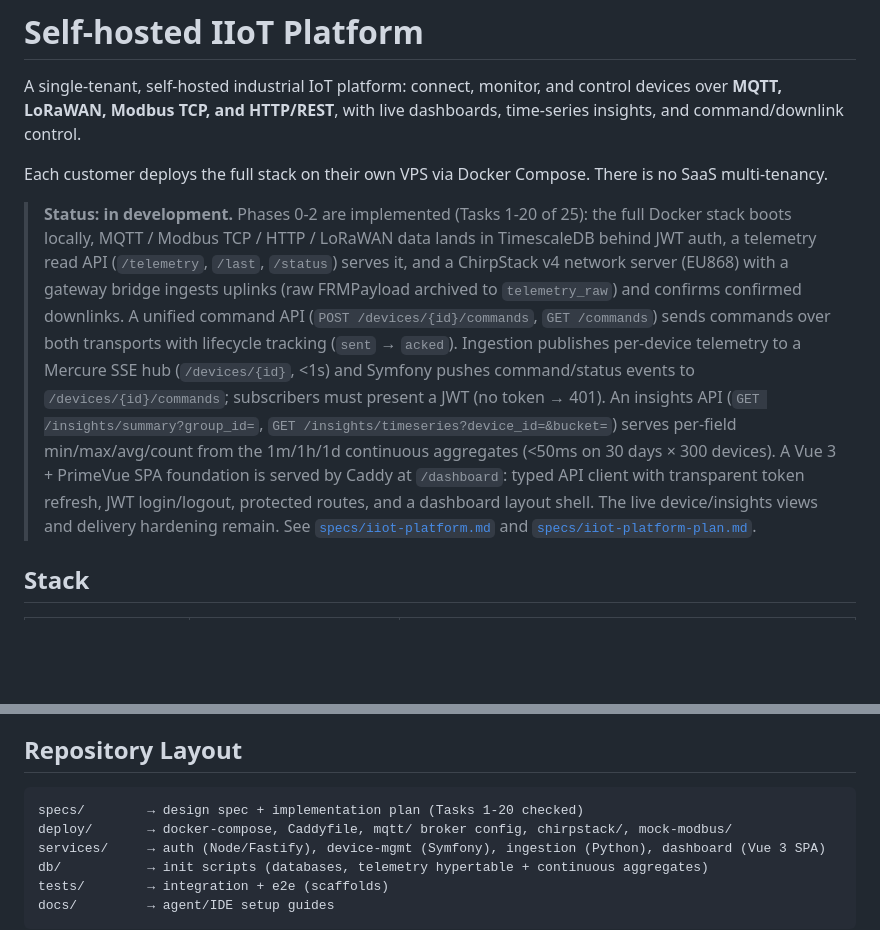
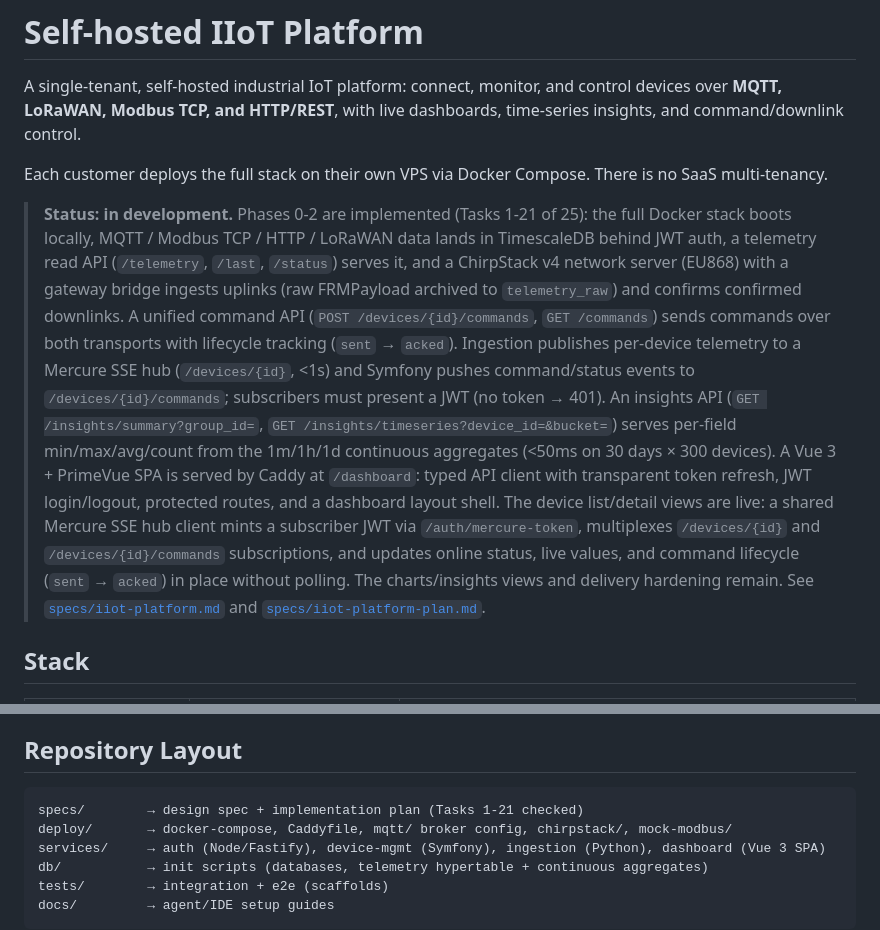
Before and after one commit to nadimattari/iot-platform, a Markdown page: README.md, 2 parts joined by grey strips. GitHub-like rendering; blank space fills up the shorter version.

Commit message:
docs: mark Task 21 complete, update README status

````diff
--- a/README.md
+++ b/README.md
@@ -7,7 +7,7 @@ dashboards, time-series insights, and command/downlink control.
 Each customer deploys the full stack on their own VPS via Docker Compose.
 There is no SaaS multi-tenancy.
 
-> **Status: in development.** Phases 0-2 are implemented (Tasks 1-20 of 25): the
+> **Status: in development.** Phases 0-2 are implemented (Tasks 1-21 of 25): the
 > full Docker stack boots locally, MQTT / Modbus TCP / HTTP / LoRaWAN data lands
 > in TimescaleDB behind JWT auth, a telemetry read API (`/telemetry`, `/last`,
 > `/status`) serves it, and a ChirpStack v4 network server (EU868) with a
@@ -20,10 +20,14 @@ There is no SaaS multi-tenancy.
 > present a JWT (no token → 401). An insights API
 > (`GET /insights/summary?group_id=`, `GET /insights/timeseries?device_id=&bucket=`)
 > serves per-field min/max/avg/count from the 1m/1h/1d continuous aggregates
-> (<50ms on 30 days × 300 devices). A Vue 3 + PrimeVue SPA foundation is served
-> by Caddy at `/dashboard`: typed API client with transparent token refresh,
-> JWT login/logout, protected routes, and a dashboard layout shell. The live
-> device/insights views and delivery hardening remain.
+> (<50ms on 30 days × 300 devices). A Vue 3 + PrimeVue SPA is served by Caddy
+> at `/dashboard`: typed API client with transparent token refresh, JWT
+> login/logout, protected routes, and a dashboard layout shell. The device
+> list/detail views are live: a shared Mercure SSE hub client mints a
+> subscriber JWT via `/auth/mercure-token`, multiplexes `/devices/{id}` and
+> `/devices/{id}/commands` subscriptions, and updates online status, live
+> values, and command lifecycle (`sent` → `acked`) in place without polling.
+> The charts/insights views and delivery hardening remain.
 > See [`specs/iiot-platform.md`](specs/iiot-platform.md) and
 > [`specs/iiot-platform-plan.md`](specs/iiot-platform-plan.md).
 
@@ -79,7 +83,7 @@ LoRaWAN gateways); the broker and database are never exposed directly.
 ## Repository Layout
 
 ```
-specs/        → design spec + implementation plan (Tasks 1-20 checked)
+specs/        → design spec + implementation plan (Tasks 1-21 checked)
 deploy/       → docker-compose, Caddyfile, mqtt/ broker config, chirpstack/, mock-modbus/
 services/     → auth (Node/Fastify), device-mgmt (Symfony), ingestion (Python), dashboard (Vue 3 SPA)
 db/           → init scripts (databases, telemetry hypertable + continuous aggregates)
````
Also changed, not shown: specs/iiot-platform-plan.md (+5 -5 lines).
